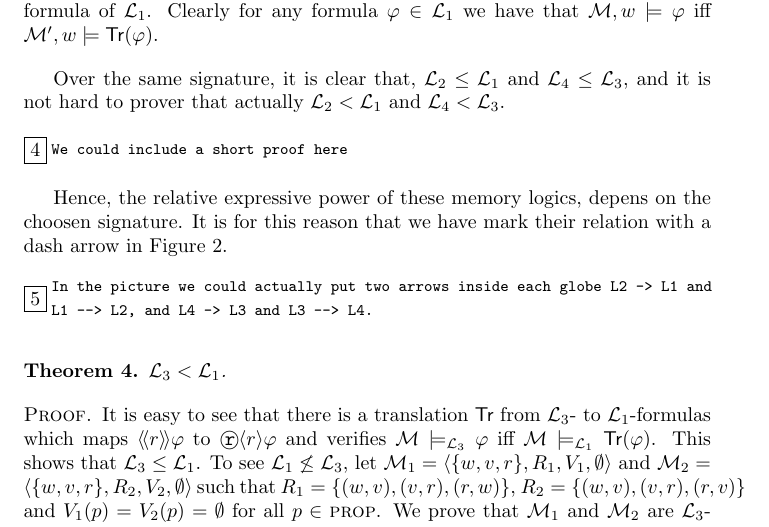
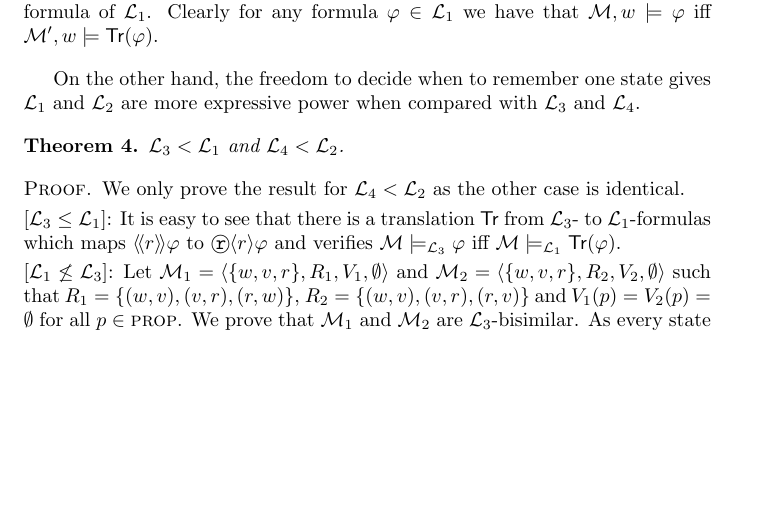
Before and after one commit to carlosareces/wollic08, a LaTeX paper (memory.tex, which reads expressivity.tex): part of page 9 of 23 before the commit and part of page 9 of 22 after it, cut so that both start at the same text, the shorter picture padded with empty space. Compiled offline with pdfLaTeX.

Commit message:
Draft of section expressivity

```diff
--- a/expressivity.tex
+++ b/expressivity.tex
@@ -83,30 +83,29 @@ Clearly for any formula $\varphi \in \cMLRK$ we have that
 $\gM,w \models \varphi$  iff $\gM',w \models \Tr(\varphi)$.
 \end{pf}
 
-Over the same signature, it is clear that, $\cMLRKE \le \cMLRK$ and
-$\cMLRKME \le \cMLRKM$, and it is not hard to prover that actually
-$\cMLRKE < \cMLRK$ and $\cMLRKME < \cMLRKM$.
+On the other hand, the freedom to decide when to remember one state
+gives $\cMLRK$ and $\cMLRKE$ are more expressive power when compared
+with $\cMLRKM$ and $\cMLRKME$.
 
-\tb{We could include a short proof here}
-
-Hence, the relative
-expressive power of these memory logics, depens on the choosen
-signature.  It is for this reason that we have mark their relation
-with a dash arrow in Figure~\ref{fig-expressivity}.
-
-\tb{In the picture we could actually put two arrows inside
-each globe L2 -> L1 and L1 --> L2, and L4 -> L3 and L3 --> L4.}
 
 \begin{thm}
-$\cMLRKM < \cMLRK$.
+$\cMLRKM < \cMLRK$ and $\cMLRKME < \cMLRKE$.
 \end{thm}
 
 \begin{pf}
-It is easy to see that there is a translation \Tr\ from $\cMLRKM$-
+We only prove the result for $\cMLRKME < \cMLRKE$ as the other case
+is identical.
+\smallskip
+
+\noindent
+$[\cMLRKM \leq \cMLRK]$: It is easy to see that there is a translation \Tr\ from $\cMLRKM$-
 to $\cMLRK$-formulas which maps $\ttup{r}\varphi$ to
 $\remember\diam{r}\varphi$ and verifies $\model \models_{\cMLRKM}
-\varphi$ iff $\model \models_{\cMLRK} \Tr(\varphi)$. This shows that
-$\cMLRKM \leq \cMLRK$. To see $\cMLRK \not\leq \cMLRKM$, let
+\varphi$ iff $\model \models_{\cMLRK} \Tr(\varphi)$.
+\smallskip
+
+\noindent
+$[\cMLRK \not\leq \cMLRKM]$: Let
 $\model_1=\diam{\{w,v,r\}, R_1, V_1, \emptyset}$ and
 $\model_2=\diam{\{w,v,r\}, R_2, V_2, \emptyset}$ such that
 $R_1=\{(w,v),(v,r),(r,w)\}$, $R_2=\{(w,v),(v,r),(r,v)\}$ and $V_1(p)
```
